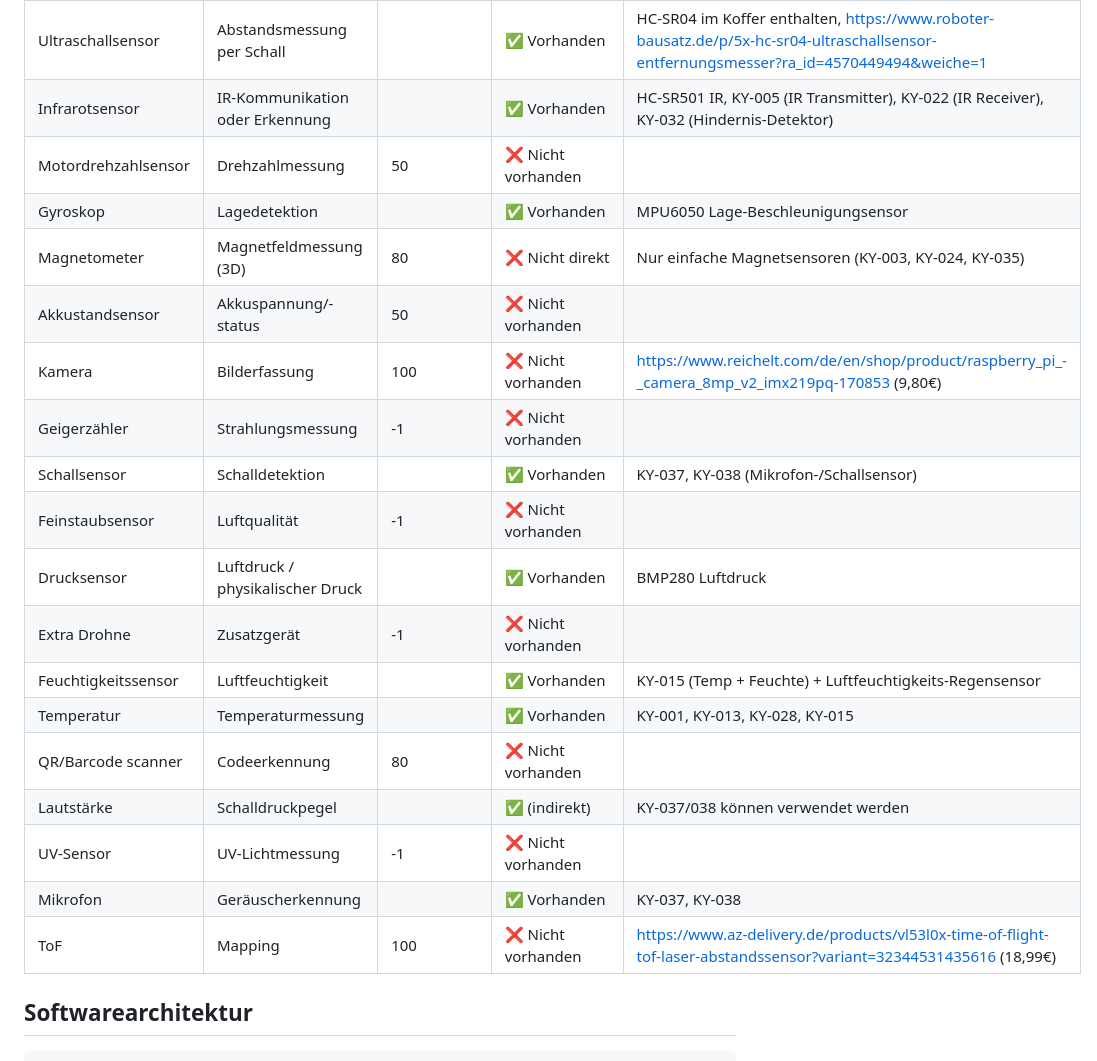
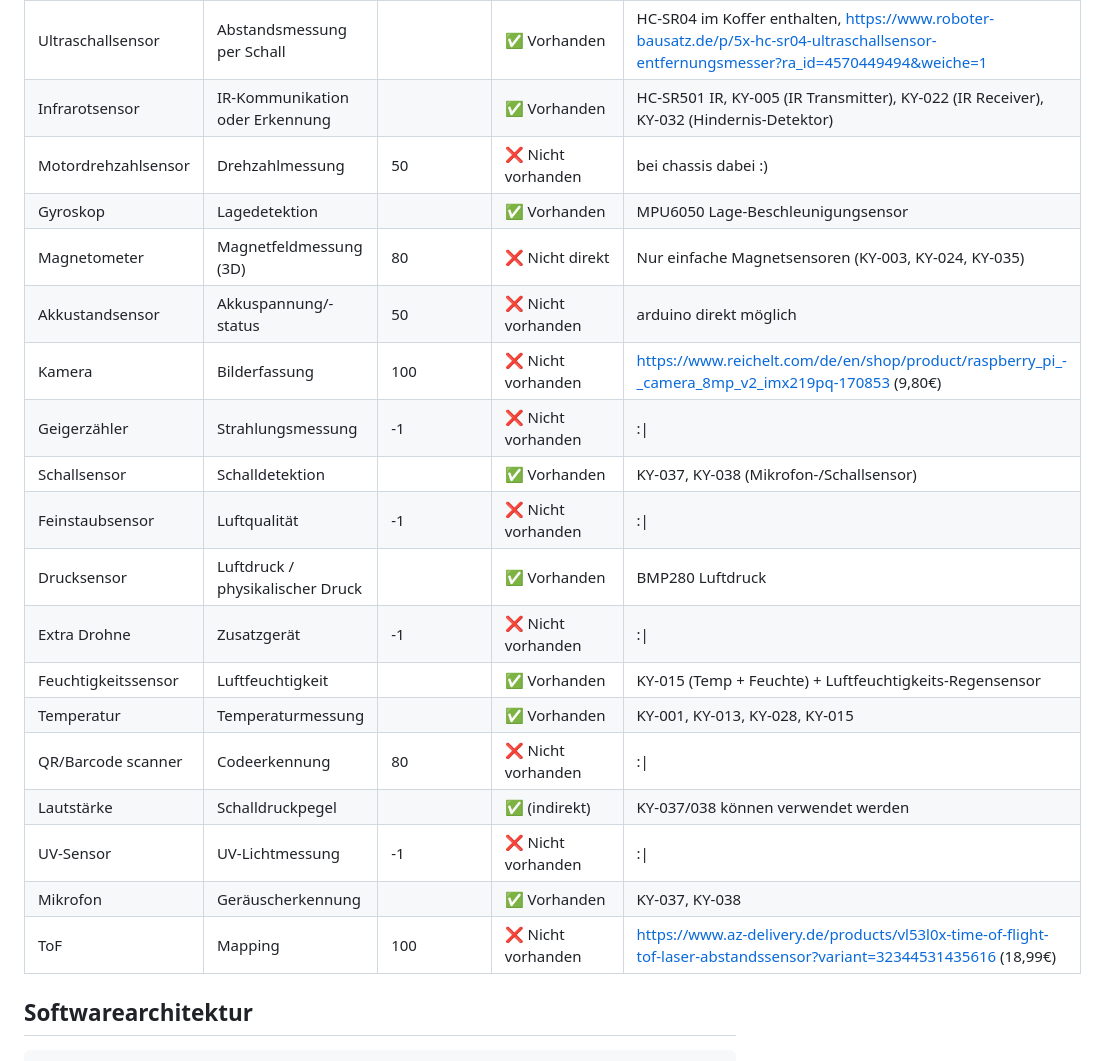
Before and after one commit to fes-wiesbaden/23be13-p3-iot-gruppe-5-porotech-industries, a Markdown page: planungsübersicht.md, the part around the change. GitHub-like rendering.

Commit message:
enhancement: add more details to hardware (#2)

````diff
--- a/planungsübersicht.md
+++ b/planungsübersicht.md
@@ -51,23 +51,24 @@ wichtigkeit geht von
 |---------------------|----------------------------------|-------------|-------------------|----------------------------------------------------------------------------------------------------------------------------------------|
 | Ultraschallsensor   | Abstandsmessung per Schall       |             | ✅ Vorhanden       | HC-SR04 im Koffer enthalten, https://www.roboter-bausatz.de/p/5x-hc-sr04-ultraschallsensor-entfernungsmesser?ra_id=4570449494&weiche=1 |
 | Infrarotsensor      | IR-Kommunikation oder Erkennung  |             | ✅ Vorhanden       | HC-SR501 IR, KY-005 (IR Transmitter), KY-022 (IR Receiver), KY-032 (Hindernis-Detektor)                                                |
-| Motordrehzahlsensor | Drehzahlmessung                  | 50          | ❌ Nicht vorhanden |                                                                                                                                        |
+| Motordrehzahlsensor | Drehzahlmessung                  | 50          | ❌ Nicht vorhanden | bei chassis dabei :)                                                                                                                   |
 | Gyroskop            | Lagedetektion                    |             | ✅ Vorhanden       | MPU6050 Lage-Beschleunigungsensor                                                                                                      |
 | Magnetometer        | Magnetfeldmessung (3D)           | 80          | ❌ Nicht direkt    | Nur einfache Magnetsensoren (KY-003, KY-024, KY-035)                                                                                   |
-| Akkustandsensor     | Akkuspannung/-status             | 50          | ❌ Nicht vorhanden |                                                                                                                                        |
+| Akkustandsensor     | Akkuspannung/-status             | 50          | ❌ Nicht vorhanden | arduino direkt möglich                                                                                                                 |
 | Kamera              | Bilderfassung                    | 100         | ❌ Nicht vorhanden | https://www.reichelt.com/de/en/shop/product/raspberry_pi_-_camera_8mp_v2_imx219pq-170853 (9,80€)                                       |
-| Geigerzähler        | Strahlungsmessung                | -1          | ❌ Nicht vorhanden |                                                                                                                                        |
+| Geigerzähler        | Strahlungsmessung                | -1          | ❌ Nicht vorhanden | :\|                                                                                                                                    |
 | Schallsensor        | Schalldetektion                  |             | ✅ Vorhanden       | KY-037, KY-038 (Mikrofon-/Schallsensor)                                                                                                |
-| Feinstaubsensor     | Luftqualität                     | -1          | ❌ Nicht vorhanden |                                                                                                                                        |
+| Feinstaubsensor     | Luftqualität                     | -1          | ❌ Nicht vorhanden | :\|                                                                                                                                    |
 | Drucksensor         | Luftdruck / physikalischer Druck |             | ✅ Vorhanden       | BMP280 Luftdruck                                                                                                                       |
-| Extra Drohne        | Zusatzgerät                      | -1          | ❌ Nicht vorhanden |                                                                                                                                        |
+| Extra Drohne        | Zusatzgerät                      | -1          | ❌ Nicht vorhanden | :\|                                                                                                                                    |
 | Feuchtigkeitssensor | Luftfeuchtigkeit                 |             | ✅ Vorhanden       | KY-015 (Temp + Feuchte) + Luftfeuchtigkeits-Regensensor                                                                                |
 | Temperatur          | Temperaturmessung                |             | ✅ Vorhanden       | KY-001, KY-013, KY-028, KY-015                                                                                                         |
-| QR/Barcode scanner  | Codeerkennung                    | 80          | ❌ Nicht vorhanden |                                                                                                                                        |
+| QR/Barcode scanner  | Codeerkennung                    | 80          | ❌ Nicht vorhanden | :\|                                                                                                                                    |
 | Lautstärke          | Schalldruckpegel                 |             | ✅ (indirekt)      | KY-037/038 können verwendet werden                                                                                                     |
-| UV-Sensor           | UV-Lichtmessung                  | -1          | ❌ Nicht vorhanden |                                                                                                                                        |
+| UV-Sensor           | UV-Lichtmessung                  | -1          | ❌ Nicht vorhanden | :\|                                                                                                                                    |
 | Mikrofon            | Geräuscherkennung                |             | ✅ Vorhanden       | KY-037, KY-038                                                                                                                         |
 | ToF                 | Mapping                          | 100         | ❌ Nicht vorhanden | https://www.az-delivery.de/products/vl53l0x-time-of-flight-tof-laser-abstandssensor?variant=32344531435616 (18,99€)                    |
+
 ## Softwarearchitektur
 
 ```
````
